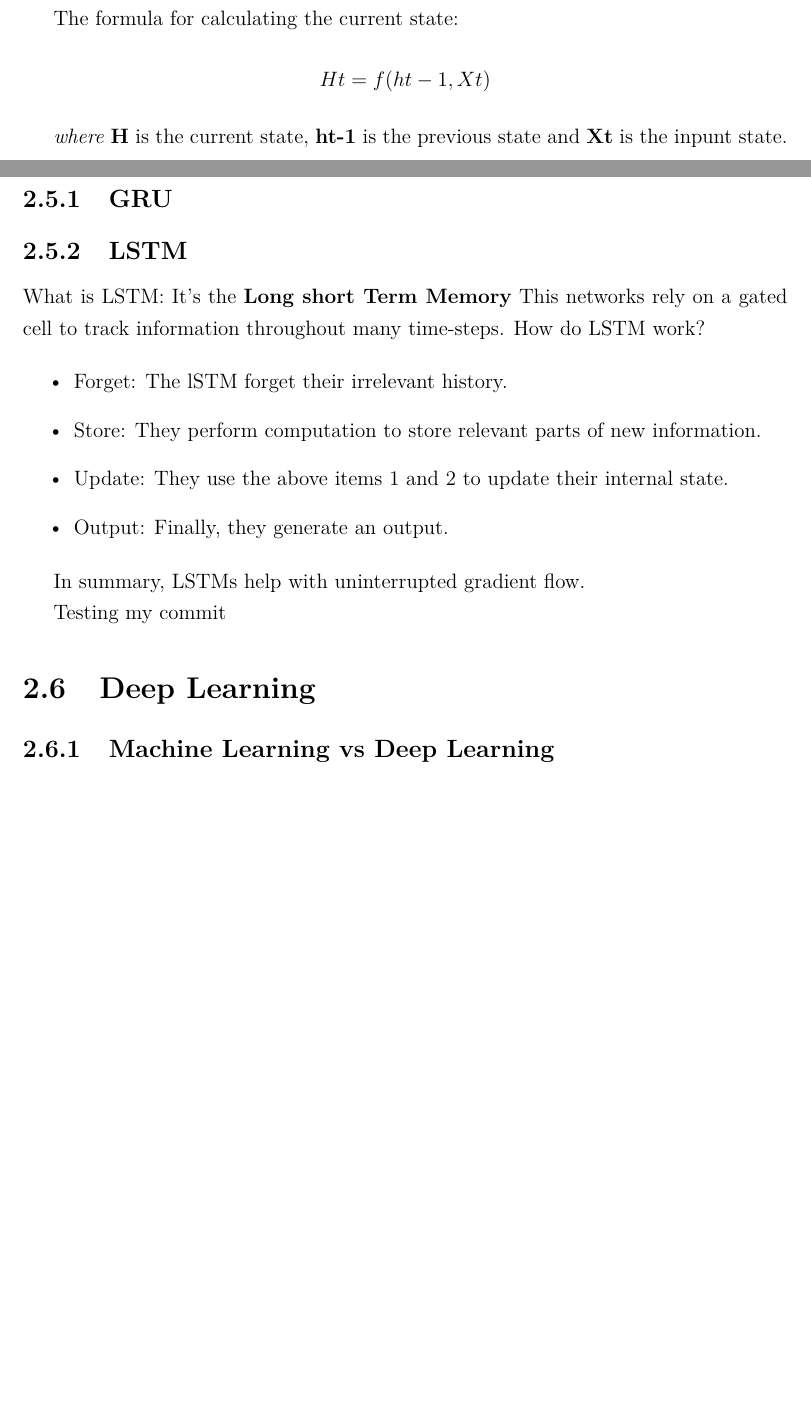
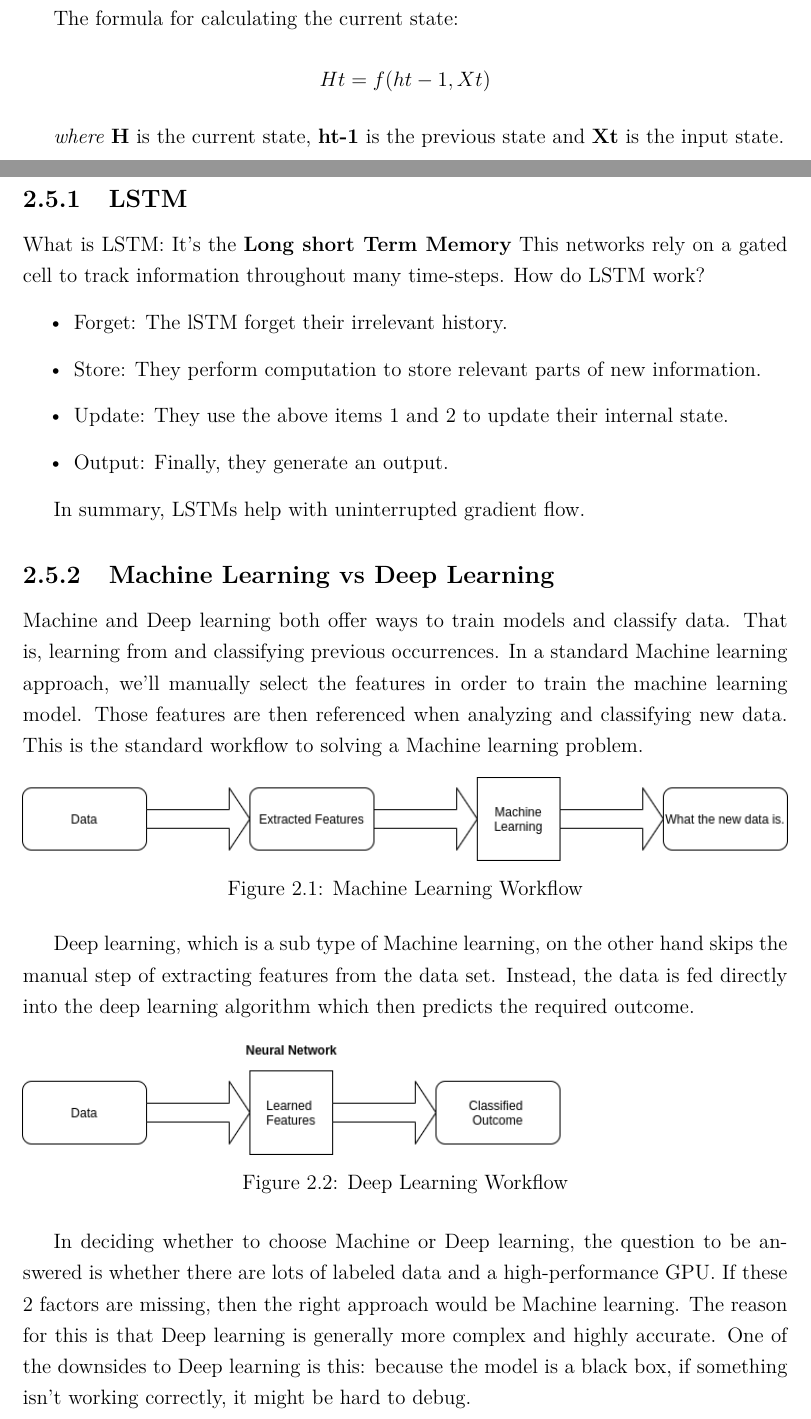
Before and after one commit to k-plasma/BachelorsThesis2020-21, a LaTeX thesis (paper.tex, which reads chapters/methods.tex): two parts of pages 15 and 16 of 30, joined at a grey line, cut so that both start at the same text, the shorter picture padded with empty space. Compiled offline with pdfLaTeX.

Commit message:
Methods Reviewed

```diff
--- a/chapters/methods.tex
+++ b/chapters/methods.tex
@@ -107,9 +107,9 @@ The formula for calculating the current state:
 
 \[Ht = f(ht-1, Xt)\]
 
-\textit{where} \textbf{H} is the current state, \textbf{ht-1} is the previous state and \textbf{Xt} is the inpunt state.
+\textit{where} \textbf{H} is the current state, \textbf{ht-1} is the previous state and \textbf{Xt} is the input state.
 
-\subsection{GRU}  % DOn't Touch
+
 \subsection{LSTM}
 What is LSTM: It's the \textbf{Long short Term Memory} This networks rely on a gated cell to track information throughout many time-steps. How do LSTM work?
 
@@ -128,7 +128,26 @@ What is LSTM: It's the \textbf{Long short Term Memory} This networks rely on a g
 
 In summary, LSTMs help with uninterrupted gradient flow.
 
-Testing my commit
+\subsection{Machine Learning vs Deep Learning}
 
-\section{Deep Learning}
-\subsection{Machine Learning vs Deep Learning}
+Machine and Deep learning both offer ways to train models and classify data. That is, learning from and classifying previous occurrences. In a standard Machine learning approach, we'll manually select the features in order to train the machine learning model. Those features are then referenced when analyzing and classifying new data. This is the standard workflow to solving a Machine learning problem.
+
+\begin{figure}[h!]
+	\includegraphics[width=\textwidth,height=\textheight,keepaspectratio]{fig/mlwkflow.png}
+	\caption{Machine Learning Workflow}
+	\label{fig:ML}
+\end{figure}
+
+
+
+
+Deep learning, which is a sub type of Machine learning, on the other hand skips the manual step of extracting features from the data set. Instead, the data is fed directly into the deep learning algorithm which then predicts the required outcome.
+
+\begin{figure}[H]
+	\includegraphics[width=\textwidth]{fig/dpwkflow.png}
+	\caption{Deep Learning Workflow}
+	\label{fig:DL}
+\end{figure}
+
+
+In deciding whether to choose Machine or Deep learning, the question to be answered is whether there are lots of labeled data and a high-performance GPU. If these 2 factors are missing, then the right approach would be Machine learning. The reason for this is that Deep learning is generally more complex and highly accurate. One of the downsides to Deep learning is this: because the model is a black box, if something isn't working correctly, it might be hard to debug.
--- a/paper.tex
+++ b/paper.tex
@@ -20,6 +20,7 @@
 \usepackage{subcaption}
 \usepackage[colorinlistoftodos]{todonotes}
 \usepackage{csquotes}
+\usepackage{dblfloatfix}
 
 \definecolor{dkgreen}{rgb}{0,0.6,0}
 \definecolor{gray}{rgb}{0.5,0.5,0.5}
@@ -41,8 +42,14 @@
 	breakatwhitespace=true,
 	tabsize=3
 }
+\usepackage{float}
 \usepackage{graphicx}
 \graphicspath{{fig/}}
+%
+\makeatletter
+\setlength{\@fptop}{0pt}
+\makeatother
+%
 
 
 
```
Also changed, not shown: fig/dpwkflow.png (added), fig/mlvsdl.png (added), fig/mlwkflow.png (added).
